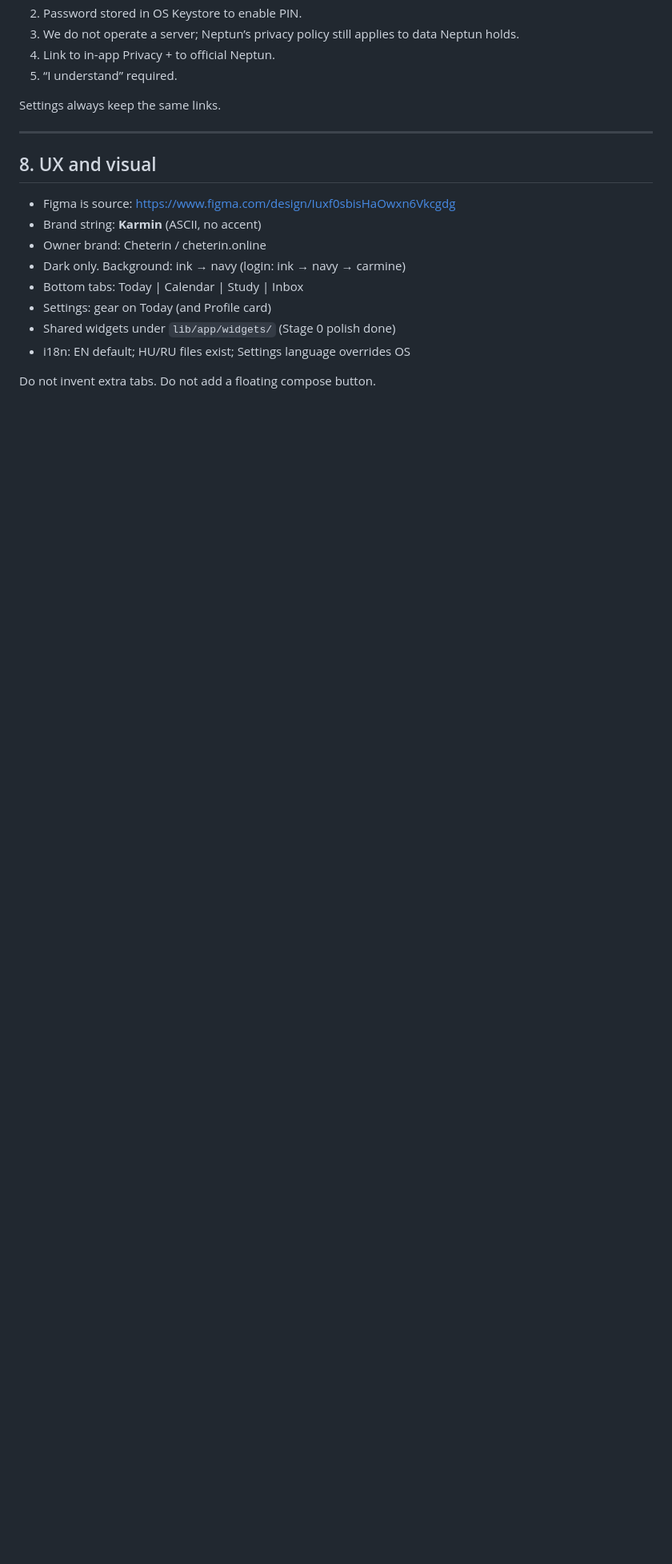
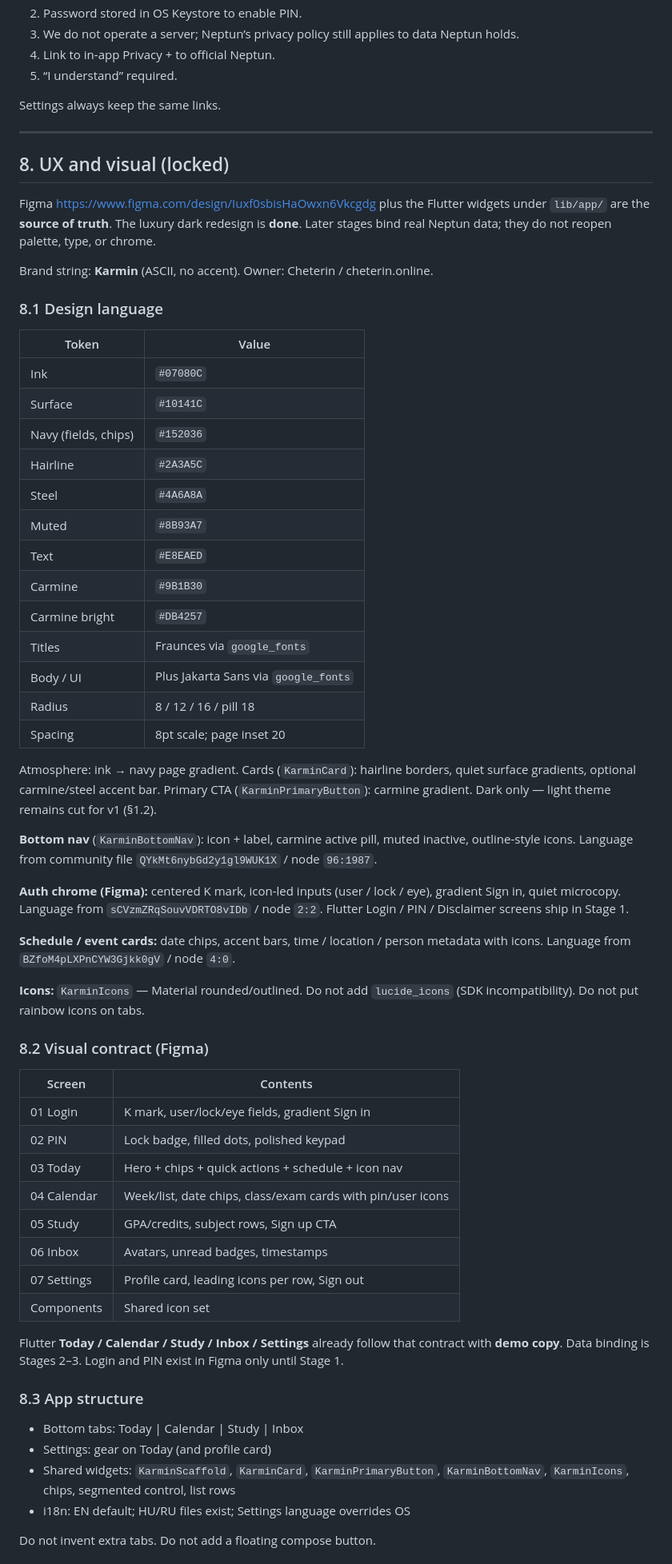
Before and after one commit to Nanda070/karmin, a Markdown page: docs/PLAN.md, the part around one of its changes. Shown at 80% size. Rendered like a GitHub page; blank space fills up the shorter version.

Commit message:
Update PLAN.md after the luxury UI redesign.
Mark Stage 0 visual system complete and lock Figma plus Flutter widgets as the UI source of truth.

```diff
--- a/docs/PLAN.md
+++ b/docs/PLAN.md
@@ -348,15 +348,60 @@ Settings always keep the same links.
 
 ---
 
-## 8. UX and visual
+## 8. UX and visual (locked)
 
-- Figma is source: https://www.figma.com/design/Iuxf0sbisHaOwxn6Vkcgdg
-- Brand string: **Karmin** (ASCII, no accent)
-- Owner brand: Cheterin / cheterin.online
-- Dark only. Background: ink → navy (login: ink → navy → carmine)
+Figma https://www.figma.com/design/Iuxf0sbisHaOwxn6Vkcgdg plus the Flutter widgets under `lib/app/` are the **source of truth**. The luxury dark redesign is **done**. Later stages bind real Neptun data; they do not reopen palette, type, or chrome.
+
+Brand string: **Karmin** (ASCII, no accent). Owner: Cheterin / cheterin.online.
+
+### 8.1 Design language
+
+| Token | Value |
+|---|---|
+| Ink | `#07080C` |
+| Surface | `#10141C` |
+| Navy (fields, chips) | `#152036` |
+| Hairline | `#2A3A5C` |
+| Steel | `#4A6A8A` |
+| Muted | `#8B93A7` |
+| Text | `#E8EAED` |
+| Carmine | `#9B1B30` |
+| Carmine bright | `#DB4257` |
+| Titles | Fraunces via `google_fonts` |
+| Body / UI | Plus Jakarta Sans via `google_fonts` |
+| Radius | 8 / 12 / 16 / pill 18 |
+| Spacing | 8pt scale; page inset 20 |
+
+Atmosphere: ink → navy page gradient. Cards (`KarminCard`): hairline borders, quiet surface gradients, optional carmine/steel accent bar. Primary CTA (`KarminPrimaryButton`): carmine gradient. Dark only — light theme remains cut for v1 (§1.2).
+
+**Bottom nav** (`KarminBottomNav`): icon + label, carmine active pill, muted inactive, outline-style icons. Language from community file `QYkMt6nybGd2y1gl9WUK1X` / node `96:1987`.
+
+**Auth chrome (Figma):** centered K mark, icon-led inputs (user / lock / eye), gradient Sign in, quiet microcopy. Language from `sCVzmZRqSouvVDRTO8vIDb` / node `2:2`. Flutter Login / PIN / Disclaimer screens ship in Stage 1.
+
+**Schedule / event cards:** date chips, accent bars, time / location / person metadata with icons. Language from `BZfoM4pLXPnCYW3Gjkk0gV` / node `4:0`.
+
+**Icons:** `KarminIcons` — Material rounded/outlined. Do not add `lucide_icons` (SDK incompatibility). Do not put rainbow icons on tabs.
+
+### 8.2 Visual contract (Figma)
+
+| Screen | Contents |
+|---|---|
+| 01 Login | K mark, user/lock/eye fields, gradient Sign in |
+| 02 PIN | Lock badge, filled dots, polished keypad |
+| 03 Today | Hero + chips + quick actions + schedule + icon nav |
+| 04 Calendar | Week/list, date chips, class/exam cards with pin/user icons |
+| 05 Study | GPA/credits, subject rows, Sign up CTA |
+| 06 Inbox | Avatars, unread badges, timestamps |
+| 07 Settings | Profile card, leading icons per row, Sign out |
+| Components | Shared icon set |
+
+Flutter **Today / Calendar / Study / Inbox / Settings** already follow that contract with **demo copy**. Data binding is Stages 2–3. Login and PIN exist in Figma only until Stage 1.
+
+### 8.3 App structure
+
 - Bottom tabs: Today | Calendar | Study | Inbox
-- Settings: gear on Today (and Profile card)
-- Shared widgets under `lib/app/widgets/` (Stage 0 polish done)
+- Settings: gear on Today (and profile card)
+- Shared widgets: `KarminScaffold`, `KarminCard`, `KarminPrimaryButton`, `KarminBottomNav`, `KarminIcons`, chips, segmented control, list rows
 - i18n: EN default; HU/RU files exist; Settings language overrides OS
 
 Do not invent extra tabs. Do not add a floating compose button.
```
Also changed, not shown: other parts of docs/PLAN.md (+28 -14 lines).
